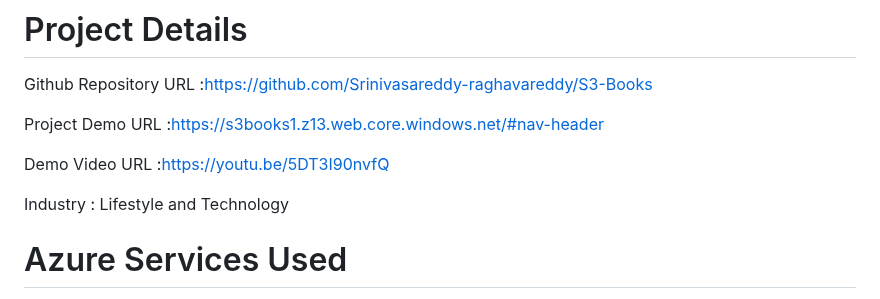
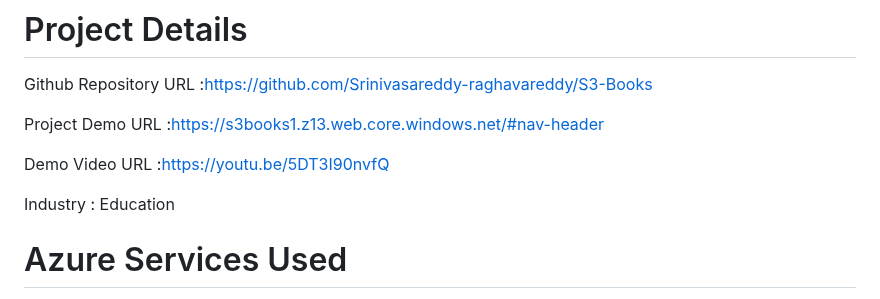
Before and after one commit to Srinivasareddy-raghavareddy/S3-Books, a Markdown page: README.md, the part around the change. Drawn GitHub-style.

```diff
--- a/README.md
+++ b/README.md
@@ -16,7 +16,7 @@ Project Demo URL :https://s3books1.z13.web.core.windows.net/#nav-header
 
 Demo Video URL :https://youtu.be/5DT3I90nvfQ
 
-Industry : Lifestyle and Technology
+Industry : Education
 # Azure Services Used
   1. Azure Blob storage
   2. Storage Account
```
